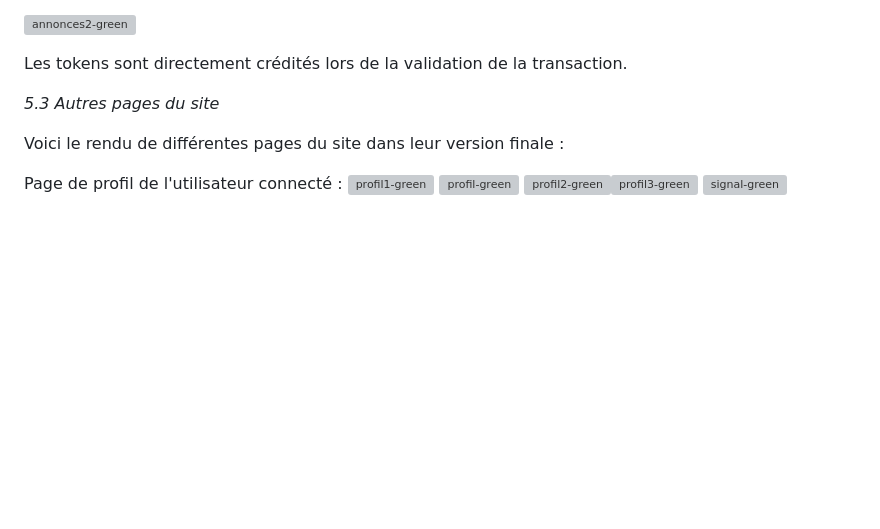
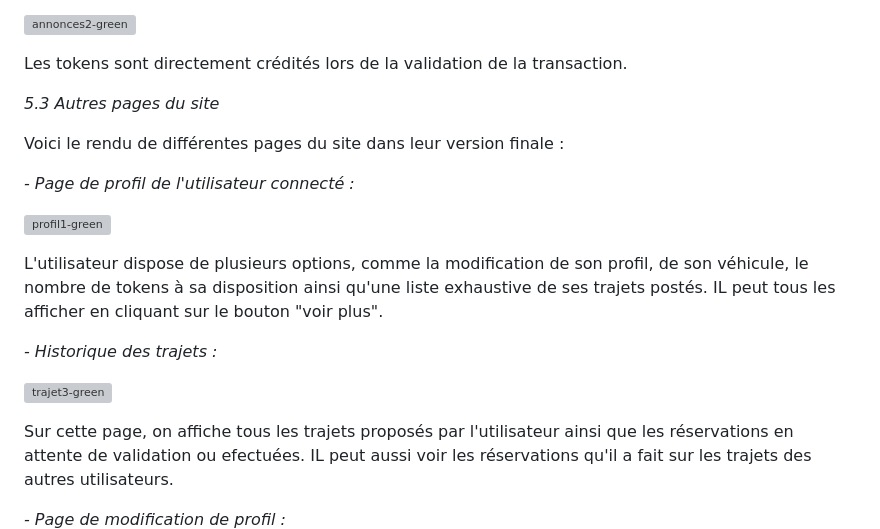
Before and after one commit to cedric-chimot/Greenride, a Markdown page: README.md, the part around the change printed below. GitHub-like rendering; blank space fills up the shorter version; grey boxes are pictures that could not be loaded.

```diff
--- a/README.md
+++ b/README.md
@@ -143,6 +143,18 @@ _5.3 Autres pages du site_
 
 Voici le rendu de différentes pages du site dans leur version finale :
 
-Page de profil de l'utilisateur connecté :
+_- Page de profil de l'utilisateur connecté :_
+
 ![profil1-green](https://github.com/cedric-chimot/Greenride/assets/106061524/e6ff272d-a16c-44dd-a3e5-103a5a38a705)
+
+L'utilisateur dispose de plusieurs options, comme la modification de son profil, de son véhicule, le nombre de tokens à sa disposition ainsi qu'une liste exhaustive de ses trajets postés. IL peut tous les afficher en cliquant sur le bouton "voir plus".
+
+_- Historique des trajets :_
+
+![trajet3-green](https://github.com/cedric-chimot/Greenride/assets/106061524/1812e0d3-1781-4fdb-9a99-ca34e7e16175)
+
+Sur cette page, on affiche tous les trajets proposés par l'utilisateur ainsi que les réservations en attente de validation ou efectuées. IL peut aussi voir les réservations qu'il a fait sur les trajets des autres utilisateurs.
+
+_- Page de modification de profil :_
+
 ![profil-green](https://github.com/cedric-chimot/Greenride/assets/106061524/5e1fdbf7-08de-4e96-872b-01ed4e48b893)
```
Also changed, not shown: other parts of README.md (+8 -3 lines).
